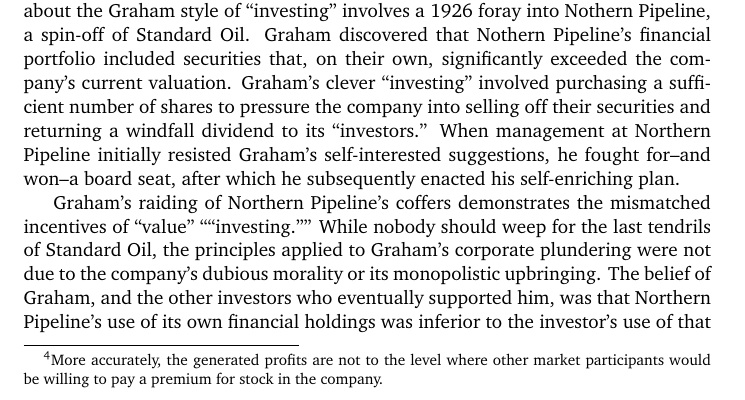
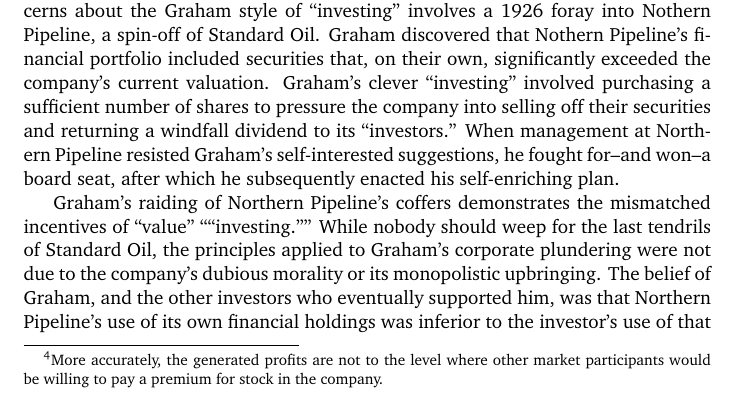
Before and after one commit to ChristianMBoyd/understanding-stocks, a LaTeX document (main.tex, which reads sections/stocks-are-inflationary.tex): part of page 3 of 7, cut so that both start at the same text. Compiled offline with pdfLaTeX.

Commit message:
Word removal

`````diff
--- a/sections/stocks-are-inflationary.tex
+++ b/sections/stocks-are-inflationary.tex
@@ -17,7 +17,7 @@
 
 \subsubsection{An ``investment'' tale about Benjamin Graham}
 
-In Roger Lowenstein's {\it Introduction to Part I} of {\it Security Analysis} \cite{Graham2023}, Benjamin Graham's lifetime of investment is recounted.  A story that I feel highlights my concerns about the Graham style of ``investing'' involves a 1926 foray into Nothern Pipeline, a spin-off of Standard Oil.  Graham discovered that Nothern Pipeline's financial portfolio included securities that, on their own, significantly exceeded the company's current valuation.  Graham's clever ``investing'' involved purchasing a sufficient number of shares to pressure the company into selling off their securities and returning a windfall dividend to its ``investors.''  When management at Northern Pipeline initially resisted Graham's self-interested suggestions, he fought for--and won--a board seat, after which he subsequently enacted his self-enriching plan.
+In Roger Lowenstein's {\it Introduction to Part I} of {\it Security Analysis} \cite{Graham2023}, Benjamin Graham's lifetime of investment is recounted.  A story that I feel highlights my concerns about the Graham style of ``investing'' involves a 1926 foray into Nothern Pipeline, a spin-off of Standard Oil.  Graham discovered that Nothern Pipeline's financial portfolio included securities that, on their own, significantly exceeded the company's current valuation.  Graham's clever ``investing'' involved purchasing a sufficient number of shares to pressure the company into selling off their securities and returning a windfall dividend to its ``investors.''  When management at Northern Pipeline resisted Graham's self-interested suggestions, he fought for--and won--a board seat, after which he subsequently enacted his self-enriching plan.
 
 Graham's raiding of Northern Pipeline's coffers demonstrates the mismatched incentives of ``value'' ````investing.''''  While nobody should weep for the last tendrils of Standard Oil, the principles applied to Graham's corporate plundering were not due to the company's dubious morality or its monopolistic upbringing.  The belief of Graham, and the other investors who eventually supported him, was that Northern Pipeline's use of its own financial holdings was inferior to the investor's use of that capital at earning them a return.  In other words, Northern Pipeline didn't need its money for day-to-day operations, and so it should fork it over to the investors.  This is a conclusion that no management team would ever arrive at, and yet it seems perfectly reasonable from the perspective of ``investors.''  In order to earn a profit, investors demand the company they've bought to produce more value than they appear to have.
 
`````
